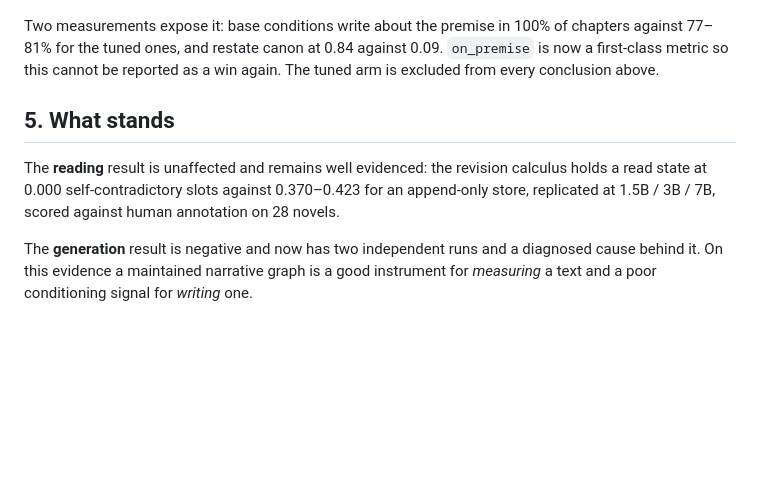
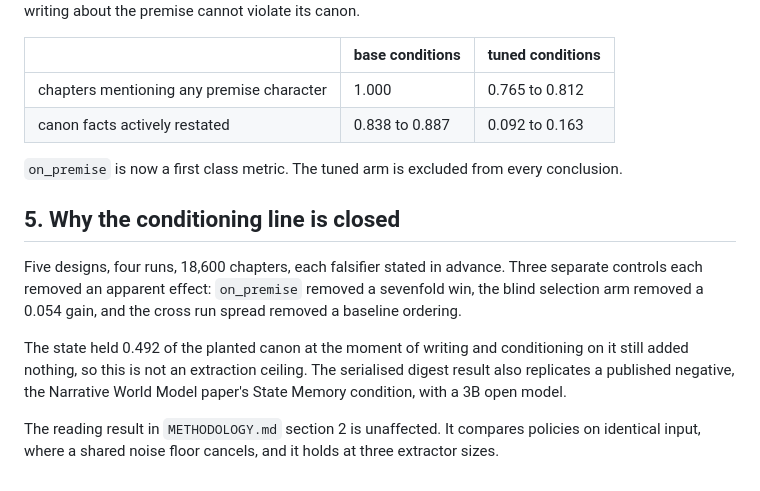
Before and after one commit to GIND123/Dynamic-Story-Graph, a Markdown page: docs/GENERATION_FINDINGS.md, the part around one of its changes. Drawn GitHub-style; blank space fills up the shorter version.

```diff
--- a/docs/GENERATION_FINDINGS.md
+++ b/docs/GENERATION_FINDINGS.md
@@ -85,18 +84,25 @@ corpus, reproducing even Project Gutenberg's hard-wrap indentation, and a model
 that stops writing about the premise cannot violate its canon.
 
-Two measurements expose it: base conditions write about the premise in 100% of
-chapters against 77–81% for the tuned ones, and restate canon at 0.84 against
-0.09. `on_premise` is now a first-class metric so this cannot be reported as a
-win again. The tuned arm is excluded from every conclusion above.
+| | base conditions | tuned conditions |
+|---|---|---|
+| chapters mentioning any premise character | 1.000 | 0.765 to 0.812 |
+| canon facts actively restated | 0.838 to 0.887 | 0.092 to 0.163 |
 
-## 5. What stands
+`on_premise` is now a first class metric. The tuned arm is excluded from every
+conclusion.
 
-The **reading** result is unaffected and remains well evidenced: the revision
-calculus holds a read state at 0.000 self-contradictory slots against
-0.370–0.423 for an append-only store, replicated at 1.5B / 3B / 7B, scored
-against human annotation on 28 novels.
+## 5. Why the conditioning line is closed
 
-The **generation** result is negative and now has two independent runs and a
-diagnosed cause behind it. On this evidence a maintained narrative graph is a
-good instrument for *measuring* a text and a poor conditioning signal for
-*writing* one.
+Five designs, four runs, 18,600 chapters, each falsifier stated in advance.
+Three separate controls each removed an apparent effect: `on_premise` removed a
+sevenfold win, the blind selection arm removed a 0.054 gain, and the cross run
+spread removed a baseline ordering.
+
+The state held 0.492 of the planted canon at the moment of writing and
+conditioning on it still added nothing, so this is not an extraction ceiling.
+The serialised digest result also replicates a published negative, the Narrative
+World Model paper's State Memory condition, with a 3B open model.
+
+The reading result in `METHODOLOGY.md` section 2 is unaffected. It compares
+policies on identical input, where a shared noise floor cancels, and it holds at
+three extractor sizes.
```
Also changed, not shown: other parts of docs/GENERATION_FINDINGS.md (+64 -65 lines).
